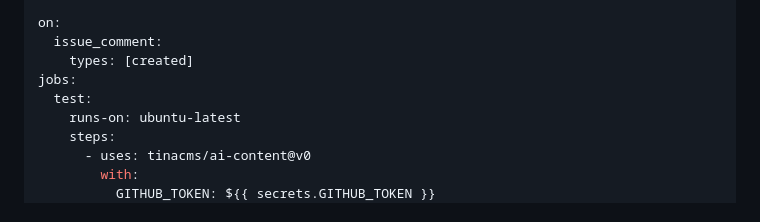
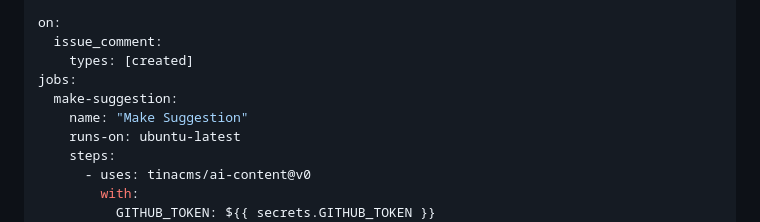
Before and after one commit to tinacms/markdown-bot, a Markdown page: README.md, the part around the change. GitHub-like rendering.

```diff
--- a/README.md
+++ b/README.md
@@ -150,7 +150,8 @@ on:
   issue_comment:
     types: [created]
 jobs:
-  test:
+  make-suggestion:
+    name: "Make Suggestion"
     runs-on: ubuntu-latest
     steps:
       - uses: tinacms/ai-content@v0
```
